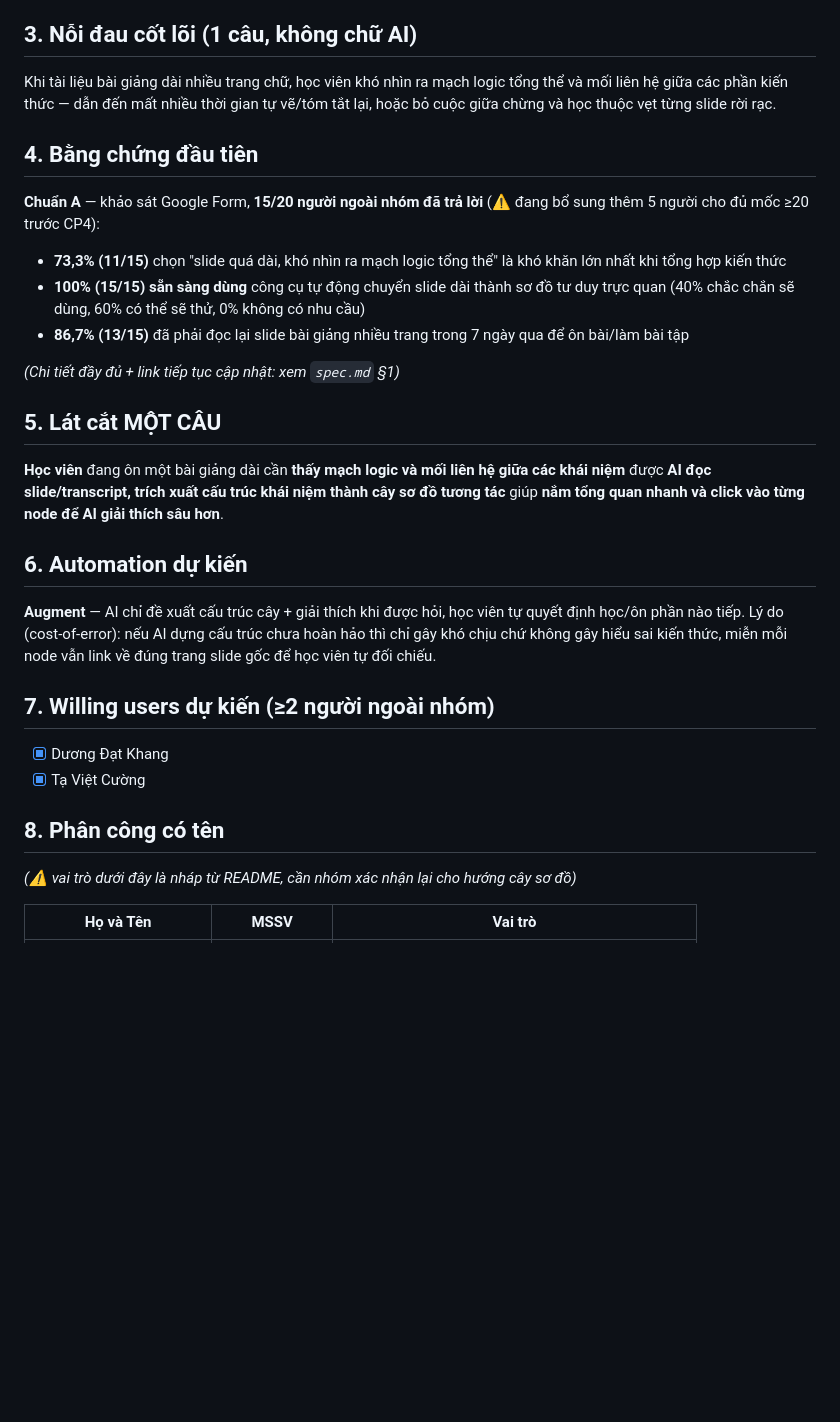
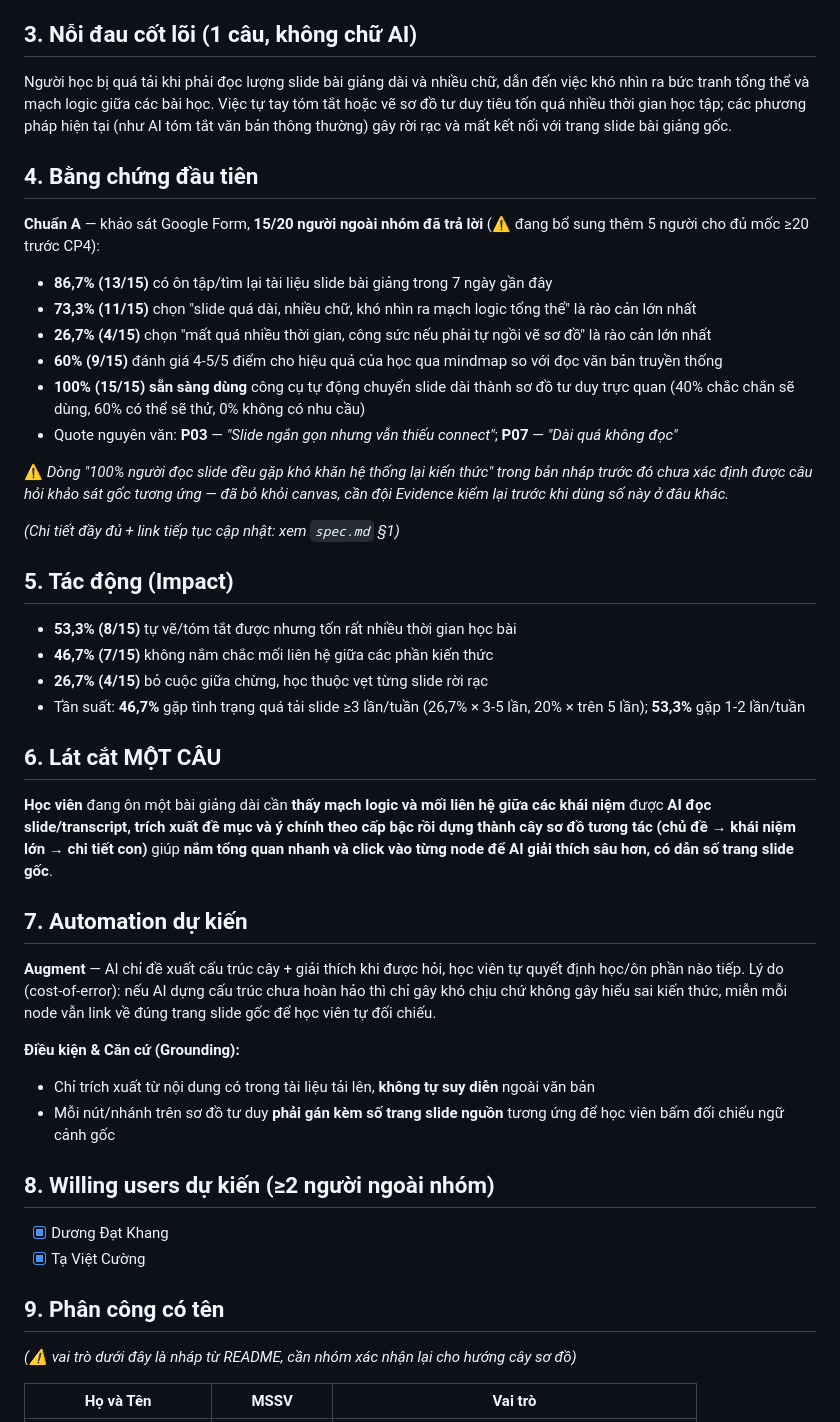
Before and after one commit to vietnh04/K4-3A-E403-BungChay, a Markdown page: canvas-cp1.md, the part around the change. Drawn GitHub-style; blank space fills up the shorter version.

Commit message:
docs: bo sung evidence/canvas voi so lieu khao sat that, danh dau ro 2/5 quote
Co-Authored-By: Claude Sonnet 5 <noreply@anthropic.com>

```diff
--- a/canvas-cp1.md
+++ b/canvas-cp1.md
@@ -9,27 +9,43 @@ Track A — VLearn Tutor · **A2 (Tính năng AI mới trên VLearn, cho học v
 Học viên đang ôn tập/tổng hợp kiến thức từ slide bài giảng dài (PDF/PowerPoint nhiều trang) trên VLearn. Hiện tại: đọc lướt từng slide và tự ghi chép gạch đầu dòng, hoặc tự tay vẽ sơ đồ tư duy ra giấy/phần mềm (XMind, Canva...), hoặc dùng AI tóm tắt thành văn bản — nhưng vẫn phải tự ngồi vẽ lại mối liên hệ giữa các phần.
 
 ## 3. Nỗi đau cốt lõi (1 câu, không chữ AI)
-Khi tài liệu bài giảng dài nhiều trang chữ, học viên khó nhìn ra mạch logic tổng thể và mối liên hệ giữa các phần kiến thức — dẫn đến mất nhiều thời gian tự vẽ/tóm tắt lại, hoặc bỏ cuộc giữa chừng và học thuộc vẹt từng slide rời rạc.
+Người học bị quá tải khi phải đọc lượng slide bài giảng dài và nhiều chữ, dẫn đến việc khó nhìn ra bức tranh tổng thể và mạch logic giữa các bài học. Việc tự tay tóm tắt hoặc vẽ sơ đồ tư duy tiêu tốn quá nhiều thời gian học tập; các phương pháp hiện tại (như AI tóm tắt văn bản thông thường) gây rời rạc và mất kết nối với trang slide bài giảng gốc.
 
 ## 4. Bằng chứng đầu tiên
 **Chuẩn A** — khảo sát Google Form, **15/20 người ngoài nhóm đã trả lời** (⚠️ đang bổ sung thêm 5 người cho đủ mốc ≥20 trước CP4):
-- **73,3% (11/15)** chọn "slide quá dài, khó nhìn ra mạch logic tổng thể" là khó khăn lớn nhất khi tổng hợp kiến thức
+
+- **86,7% (13/15)** có ôn tập/tìm lại tài liệu slide bài giảng trong 7 ngày gần đây
+- **73,3% (11/15)** chọn "slide quá dài, nhiều chữ, khó nhìn ra mạch logic tổng thể" là rào cản lớn nhất
+- **26,7% (4/15)** chọn "mất quá nhiều thời gian, công sức nếu phải tự ngồi vẽ sơ đồ" là rào cản lớn nhất
+- **60% (9/15)** đánh giá 4-5/5 điểm cho hiệu quả của học qua mindmap so với đọc văn bản truyền thống
 - **100% (15/15) sẵn sàng dùng** công cụ tự động chuyển slide dài thành sơ đồ tư duy trực quan (40% chắc chắn sẽ dùng, 60% có thể sẽ thử, 0% không có nhu cầu)
-- **86,7% (13/15)** đã phải đọc lại slide bài giảng nhiều trang trong 7 ngày qua để ôn bài/làm bài tập
+- Quote nguyên văn: **P03** — *"Slide ngắn gọn nhưng vẫn thiếu connect"*; **P07** — *"Dài quá không đọc"*
+
+⚠️ *Dòng "100% người đọc slide đều gặp khó khăn hệ thống lại kiến thức" trong bản nháp trước đó chưa xác định được câu hỏi khảo sát gốc tương ứng — đã bỏ khỏi canvas, cần đội Evidence kiểm lại trước khi dùng số này ở đâu khác.*
 
 *(Chi tiết đầy đủ + link tiếp tục cập nhật: xem `spec.md` §1)*
 
-## 5. Lát cắt MỘT CÂU
-**Học viên** đang ôn một bài giảng dài cần **thấy mạch logic và mối liên hệ giữa các khái niệm** được **AI đọc slide/transcript, trích xuất cấu trúc khái niệm thành cây sơ đồ tương tác** giúp **nắm tổng quan nhanh và click vào từng node để AI giải thích sâu hơn**.
+## 5. Tác động (Impact)
+- **53,3% (8/15)** tự vẽ/tóm tắt được nhưng tốn rất nhiều thời gian học bài
+- **46,7% (7/15)** không nắm chắc mối liên hệ giữa các phần kiến thức
+- **26,7% (4/15)** bỏ cuộc giữa chừng, học thuộc vẹt từng slide rời rạc
+- Tần suất: **46,7%** gặp tình trạng quá tải slide ≥3 lần/tuần (26,7% × 3-5 lần, 20% × trên 5 lần); **53,3%** gặp 1-2 lần/tuần
 
-## 6. Automation dự kiến
+## 6. Lát cắt MỘT CÂU
+**Học viên** đang ôn một bài giảng dài cần **thấy mạch logic và mối liên hệ giữa các khái niệm** được **AI đọc slide/transcript, trích xuất đề mục và ý chính theo cấp bậc rồi dựng thành cây sơ đồ tương tác (chủ đề → khái niệm lớn → chi tiết con)** giúp **nắm tổng quan nhanh và click vào từng node để AI giải thích sâu hơn, có dẫn số trang slide gốc**.
+
+## 7. Automation dự kiến
 **Augment** — AI chỉ đề xuất cấu trúc cây + giải thích khi được hỏi, học viên tự quyết định học/ôn phần nào tiếp. Lý do (cost-of-error): nếu AI dựng cấu trúc chưa hoàn hảo thì chỉ gây khó chịu chứ không gây hiểu sai kiến thức, miễn mỗi node vẫn link về đúng trang slide gốc để học viên tự đối chiếu.
 
-## 7. Willing users dự kiến (≥2 người ngoài nhóm)
+**Điều kiện & Căn cứ (Grounding):**
+- Chỉ trích xuất từ nội dung có trong tài liệu tải lên, **không tự suy diễn** ngoài văn bản
+- Mỗi nút/nhánh trên sơ đồ tư duy **phải gán kèm số trang slide nguồn** tương ứng để học viên bấm đối chiếu ngữ cảnh gốc
+
+## 8. Willing users dự kiến (≥2 người ngoài nhóm)
 - [x] Dương Đạt Khang
 - [x] Tạ Việt Cường
 
-## 8. Phân công có tên
+## 9. Phân công có tên
 *(⚠️ vai trò dưới đây là nháp từ README, cần nhóm xác nhận lại cho hướng cây sơ đồ)*
 
 | Họ và Tên | MSSV | Vai trò |
```
Also changed, not shown: spec.md (+5 -1 lines).
